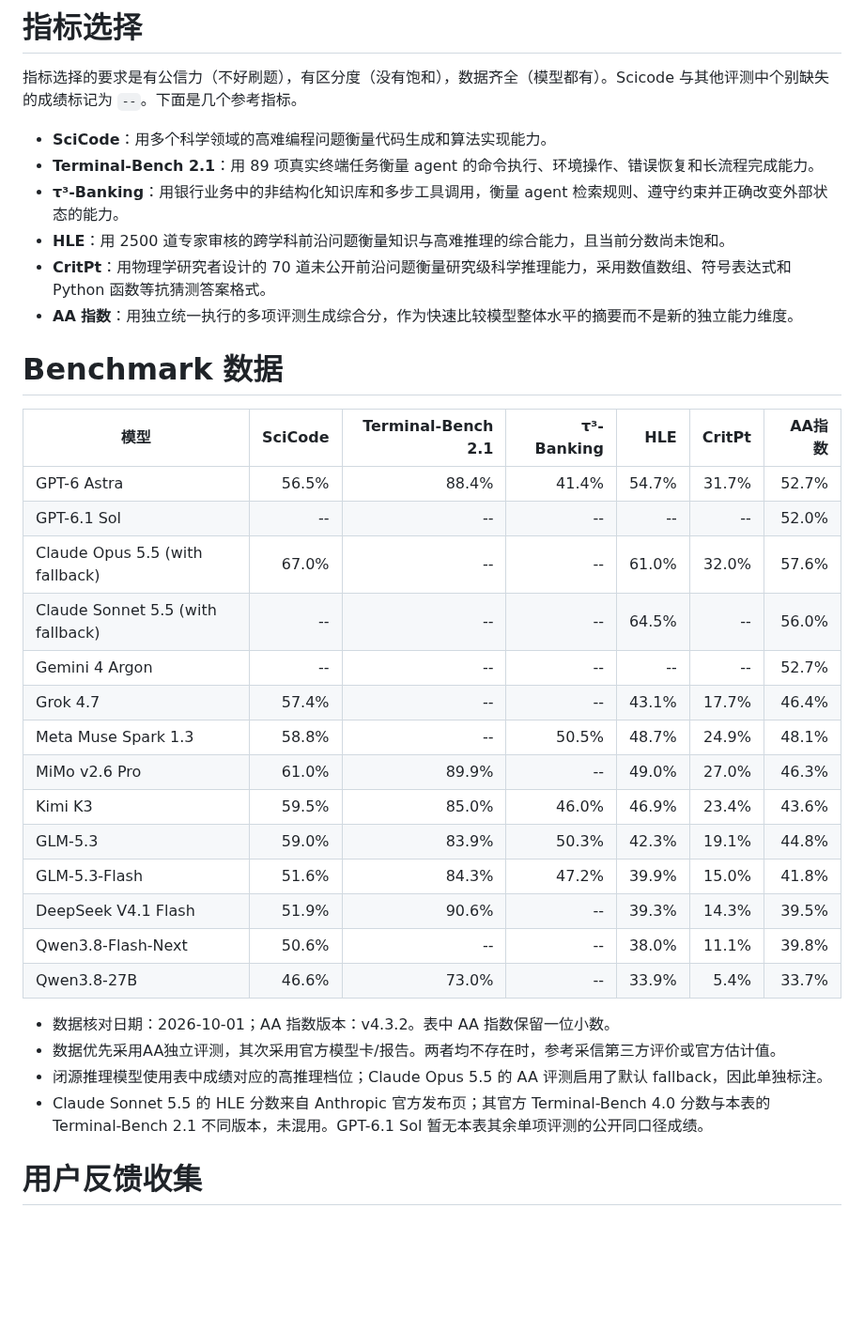
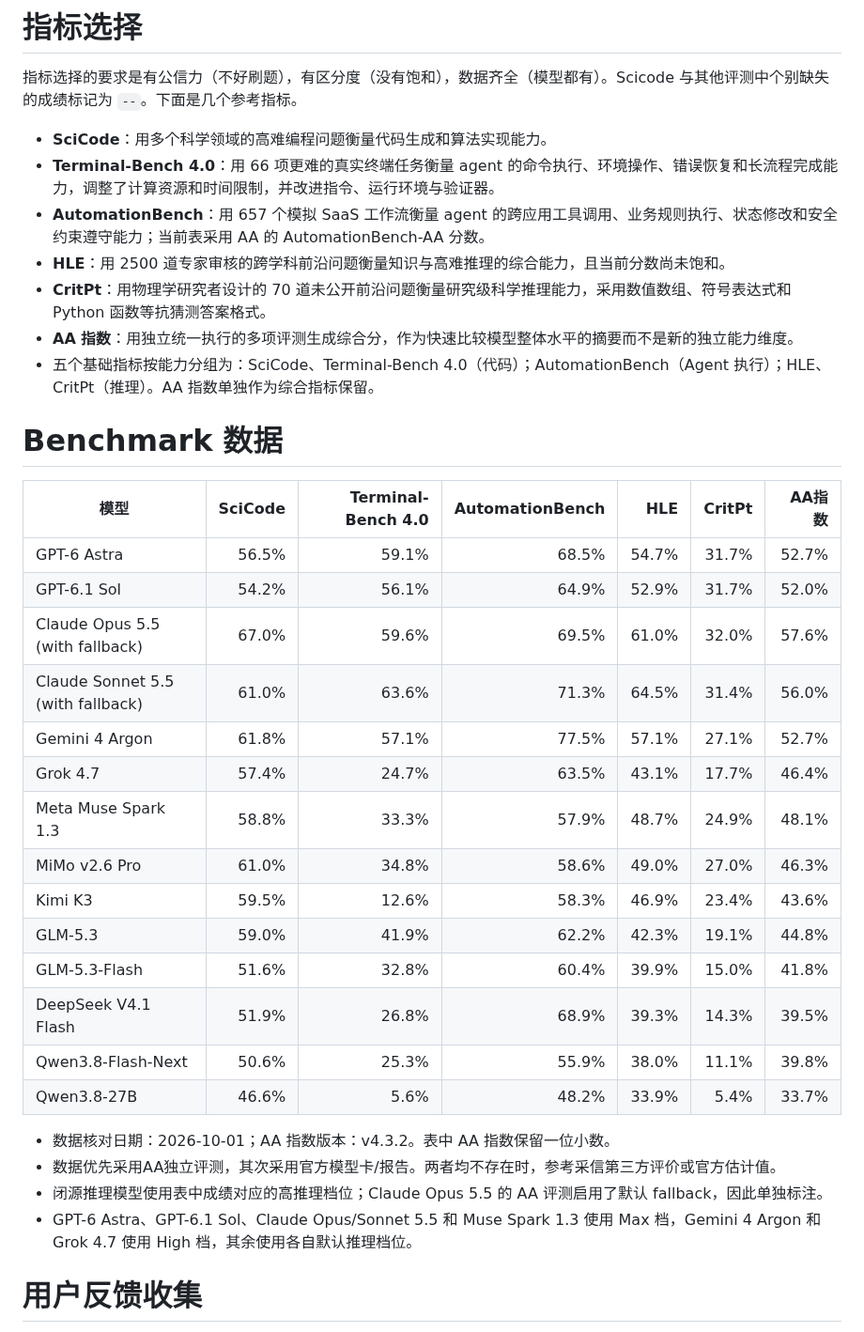
Before and after one commit to shell909090/ai, a Markdown page: comparison/README.md, the part around the change. Shown at 94% size. Rendered like a GitHub page; blank space fills up the shorter version.

Commit message:
comparison: replace banking benchmark with automation

```diff
--- a/comparison/README.md
+++ b/comparison/README.md
@@ -72,35 +72,36 @@
 指标选择的要求是有公信力（不好刷题），有区分度（没有饱和），数据齐全（模型都有）。Scicode 与其他评测中个别缺失的成绩标记为 `--`。下面是几个参考指标。
 
 - **SciCode**：用多个科学领域的高难编程问题衡量代码生成和算法实现能力。
-- **Terminal-Bench 2.1**：用 89 项真实终端任务衡量 agent 的命令执行、环境操作、错误恢复和长流程完成能力。
-- **τ³-Banking**：用银行业务中的非结构化知识库和多步工具调用，衡量 agent 检索规则、遵守约束并正确改变外部状态的能力。
+- **Terminal-Bench 4.0**：用 66 项更难的真实终端任务衡量 agent 的命令执行、环境操作、错误恢复和长流程完成能力，调整了计算资源和时间限制，并改进指令、运行环境与验证器。
+- **AutomationBench**：用 657 个模拟 SaaS 工作流衡量 agent 的跨应用工具调用、业务规则执行、状态修改和安全约束遵守能力；当前表采用 AA 的 AutomationBench-AA 分数。
 - **HLE**：用 2500 道专家审核的跨学科前沿问题衡量知识与高难推理的综合能力，且当前分数尚未饱和。
 - **CritPt**：用物理学研究者设计的 70 道未公开前沿问题衡量研究级科学推理能力，采用数值数组、符号表达式和 Python 函数等抗猜测答案格式。
 - **AA 指数**：用独立统一执行的多项评测生成综合分，作为快速比较模型整体水平的摘要而不是新的独立能力维度。
+- 五个基础指标按能力分组为：SciCode、Terminal-Bench 4.0（代码）；AutomationBench（Agent 执行）；HLE、CritPt（推理）。AA 指数单独作为综合指标保留。
 
 # Benchmark 数据
 
-| 模型 | SciCode | Terminal-Bench 2.1 | τ³-Banking | HLE | CritPt | AA指数 |
+| 模型 | SciCode | Terminal-Bench 4.0 | AutomationBench | HLE | CritPt | AA指数 |
 |---|---:|---:|---:|---:|---:|---:|
-| GPT-6 Astra | 56.5% | 88.4% | 41.4% | 54.7% | 31.7% | 52.7% |
-| GPT-6.1 Sol | -- | -- | -- | -- | -- | 52.0% |
-| Claude Opus 5.5 (with fallback) | 67.0% | -- | -- | 61.0% | 32.0% | 57.6% |
-| Claude Sonnet 5.5 (with fallback) | -- | -- | -- | 64.5% | -- | 56.0% |
-| Gemini 4 Argon | -- | -- | -- | -- | -- | 52.7% |
-| Grok 4.7 | 57.4% | -- | -- | 43.1% | 17.7% | 46.4% |
-| Meta Muse Spark 1.3 | 58.8% | -- | 50.5% | 48.7% | 24.9% | 48.1% |
-| MiMo v2.6 Pro | 61.0% | 89.9% | -- | 49.0% | 27.0% | 46.3% |
-| Kimi K3 | 59.5% | 85.0% | 46.0% | 46.9% | 23.4% | 43.6% |
-| GLM-5.3 | 59.0% | 83.9% | 50.3% | 42.3% | 19.1% | 44.8% |
-| GLM-5.3-Flash | 51.6% | 84.3% | 47.2% | 39.9% | 15.0% | 41.8% |
-| DeepSeek V4.1 Flash | 51.9% | 90.6% | -- | 39.3% | 14.3% | 39.5% |
-| Qwen3.8-Flash-Next | 50.6% | -- | -- | 38.0% | 11.1% | 39.8% |
-| Qwen3.8-27B | 46.6% | 73.0% | -- | 33.9% | 5.4% | 33.7% |
+| GPT-6 Astra | 56.5% | 59.1% | 68.5% | 54.7% | 31.7% | 52.7% |
+| GPT-6.1 Sol | 54.2% | 56.1% | 64.9% | 52.9% | 31.7% | 52.0% |
+| Claude Opus 5.5 (with fallback) | 67.0% | 59.6% | 69.5% | 61.0% | 32.0% | 57.6% |
+| Claude Sonnet 5.5 (with fallback) | 61.0% | 63.6% | 71.3% | 64.5% | 31.4% | 56.0% |
+| Gemini 4 Argon | 61.8% | 57.1% | 77.5% | 57.1% | 27.1% | 52.7% |
+| Grok 4.7 | 57.4% | 24.7% | 63.5% | 43.1% | 17.7% | 46.4% |
+| Meta Muse Spark 1.3 | 58.8% | 33.3% | 57.9% | 48.7% | 24.9% | 48.1% |
+| MiMo v2.6 Pro | 61.0% | 34.8% | 58.6% | 49.0% | 27.0% | 46.3% |
+| Kimi K3 | 59.5% | 12.6% | 58.3% | 46.9% | 23.4% | 43.6% |
+| GLM-5.3 | 59.0% | 41.9% | 62.2% | 42.3% | 19.1% | 44.8% |
+| GLM-5.3-Flash | 51.6% | 32.8% | 60.4% | 39.9% | 15.0% | 41.8% |
+| DeepSeek V4.1 Flash | 51.9% | 26.8% | 68.9% | 39.3% | 14.3% | 39.5% |
+| Qwen3.8-Flash-Next | 50.6% | 25.3% | 55.9% | 38.0% | 11.1% | 39.8% |
+| Qwen3.8-27B | 46.6% | 5.6% | 48.2% | 33.9% | 5.4% | 33.7% |
 
 - 数据核对日期：2026-10-01；AA 指数版本：v4.3.2。表中 AA 指数保留一位小数。
 - 数据优先采用AA独立评测，其次采用官方模型卡/报告。两者均不存在时，参考采信第三方评价或官方估计值。
 - 闭源推理模型使用表中成绩对应的高推理档位；Claude Opus 5.5 的 AA 评测启用了默认 fallback，因此单独标注。
-- Claude Sonnet 5.5 的 HLE 分数来自 Anthropic 官方发布页；其官方 Terminal-Bench 4.0 分数与本表的 Terminal-Bench 2.1 不同版本，未混用。GPT-6.1 Sol 暂无本表其余单项评测的公开同口径成绩。
+- GPT-6 Astra、GPT-6.1 Sol、Claude Opus/Sonnet 5.5 和 Muse Spark 1.3 使用 Max 档，Gemini 4 Argon 和 Grok 4.7 使用 High 档，其余使用各自默认推理档位。
 
 # 用户反馈收集
 
```
